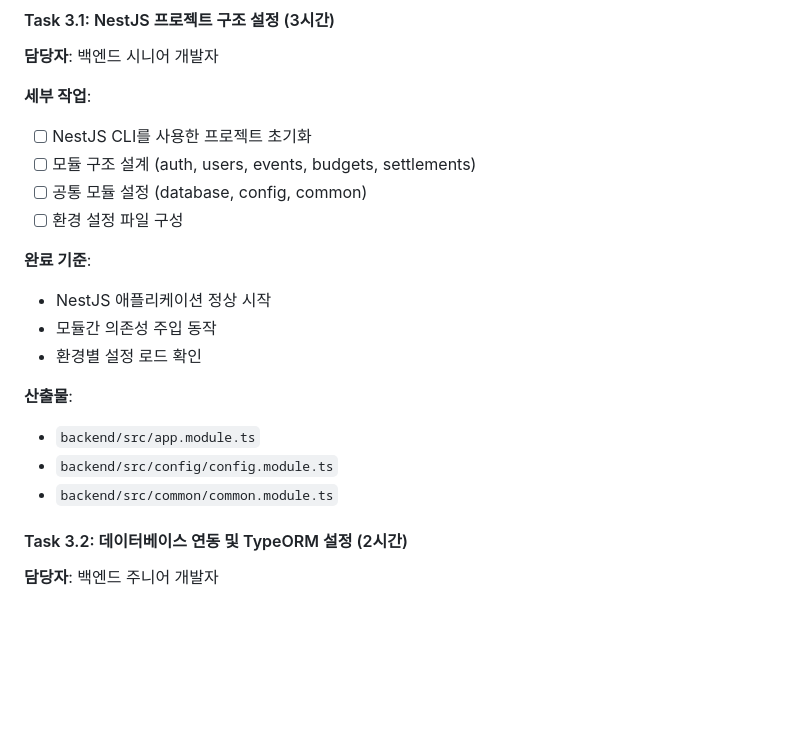
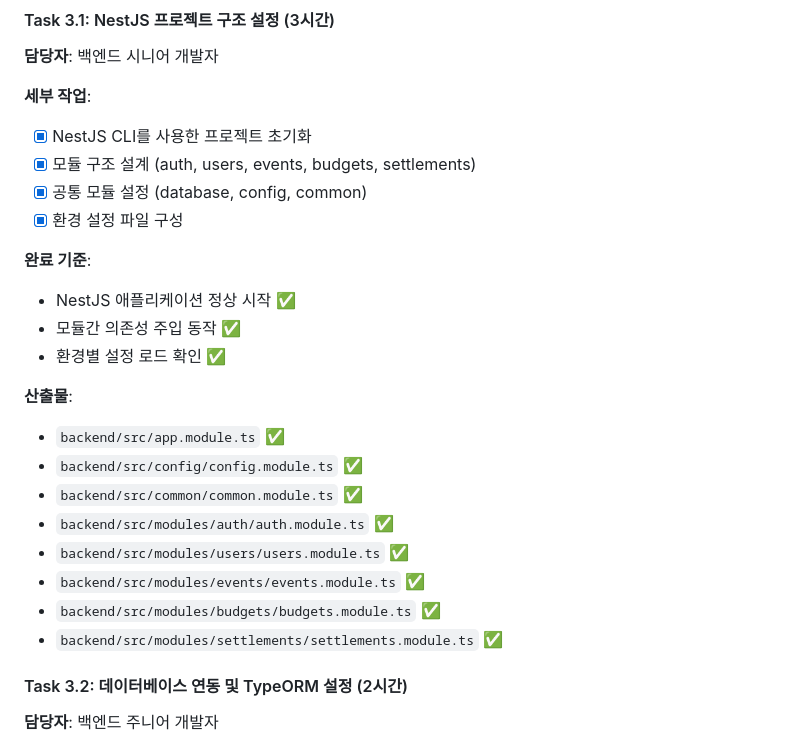
Before and after one commit to yencorp/recipt, a Markdown page: docs/workflow/03_Backend_Development.md, the part around the change. Drawn GitHub-style; blank space fills up the shorter version.

Commit message:
docs(workflow): Task 3.1 완료 및 체크리스트 업데이트

```diff
--- a/docs/workflow/03_Backend_Development.md
+++ b/docs/workflow/03_Backend_Development.md
@@ -17,20 +17,25 @@
 **담당자**: 백엔드 시니어 개발자
 
 **세부 작업**:
-- [ ] NestJS CLI를 사용한 프로젝트 초기화
-- [ ] 모듈 구조 설계 (auth, users, events, budgets, settlements)
-- [ ] 공통 모듈 설정 (database, config, common)
-- [ ] 환경 설정 파일 구성
+- [x] NestJS CLI를 사용한 프로젝트 초기화
+- [x] 모듈 구조 설계 (auth, users, events, budgets, settlements)
+- [x] 공통 모듈 설정 (database, config, common)
+- [x] 환경 설정 파일 구성
 
 **완료 기준**:
-- NestJS 애플리케이션 정상 시작
-- 모듈간 의존성 주입 동작
-- 환경별 설정 로드 확인
+- NestJS 애플리케이션 정상 시작 ✅
+- 모듈간 의존성 주입 동작 ✅
+- 환경별 설정 로드 확인 ✅
 
 **산출물**:
-- `backend/src/app.module.ts`
-- `backend/src/config/config.module.ts`
-- `backend/src/common/common.module.ts`
+- `backend/src/app.module.ts` ✅
+- `backend/src/config/config.module.ts` ✅
+- `backend/src/common/common.module.ts` ✅
+- `backend/src/modules/auth/auth.module.ts` ✅
+- `backend/src/modules/users/users.module.ts` ✅
+- `backend/src/modules/events/events.module.ts` ✅
+- `backend/src/modules/budgets/budgets.module.ts` ✅
+- `backend/src/modules/settlements/settlements.module.ts` ✅
 
 #### Task 3.2: 데이터베이스 연동 및 TypeORM 설정 (2시간)
 **담당자**: 백엔드 주니어 개발자
```
